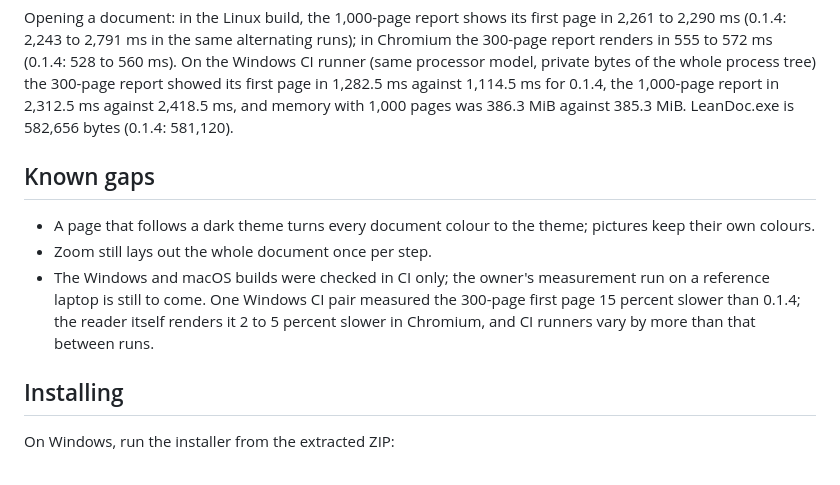
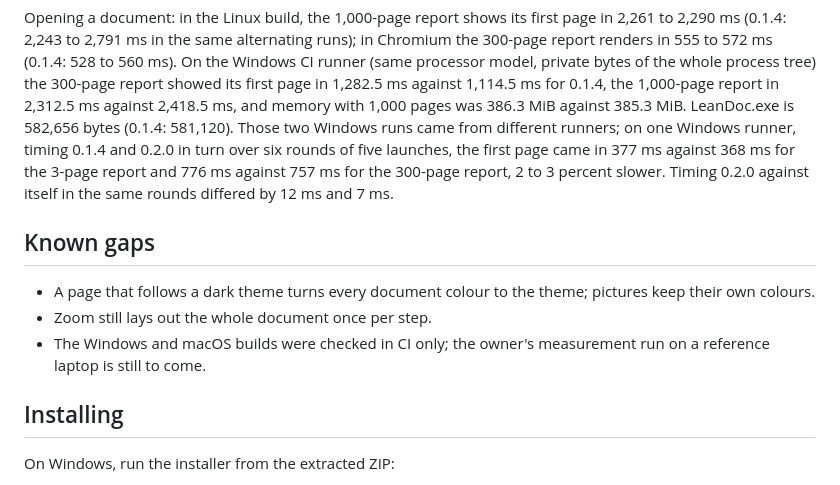
Before and after one commit to abooodbah/leandoc, a Markdown page: docs/releases/v0.2.0.md, the part around the change. Rendered like a GitHub page.

Commit message:
Record open time against 0.1.4 on one Windows runner (#34)
Records the open time of 0.2.0 against 0.1.4 measured on one Windows runner, in the release notes and PROGRESS.md.

## Measured

Branch `bench/open-time`, workflow "Compare open time" (tests/perf/Compare-OpenTime.ps1, not merged): one windows-latest runner (AMD EPYC 9V45, WebView2 156.0.4314.50), six rounds, each launching v0.1.4 (the release ZIP), main (a5c1a73) and main again five times with each document, order reversed every other round; launch to the first rendered page.

| Build | Document | Median of round medians | Lowest | Highest |
| --- | --- | ---: | ---: | ---: |
| v0.1.4 | 3 pages | 368 ms | 361 | 383 |
| main | 3 pages | 377 ms | 366 | 389 |
| main again | 3 pages | 389 ms | 358 | 404 |
| v0.1.4 | 300 pages | 757 ms | 740 | 775 |
| main | 300 pages | 776 ms | 748 | 799 |
| main again | 300 pages | 769 ms | 752 | 807 |

0.2.0 is 2 to 3 percent slower than 0.1.4, about the same as main against itself (12 ms and 7 ms). The 15 and 10 percent in #33's table compared two different runners. No fix is needed under the 10 percent rule.

## Tests

Documents only; the release-engineering check passes.

## Mutation check

| Mutation | First failing check |
| --- | --- |
| None: documents only | n/a |

```diff
--- a/docs/releases/v0.2.0.md
+++ b/docs/releases/v0.2.0.md
@@ -63,7 +63,12 @@ alternating runs); in Chromium the 300-page report renders in 555 to 572 ms
 private bytes of the whole process tree) the 300-page report showed its
 first page in 1,282.5 ms against 1,114.5 ms for 0.1.4, the 1,000-page report
 in 2,312.5 ms against 2,418.5 ms, and memory with 1,000 pages was 386.3 MiB
-against 385.3 MiB. LeanDoc.exe is 582,656 bytes (0.1.4: 581,120).
+against 385.3 MiB. LeanDoc.exe is 582,656 bytes (0.1.4: 581,120). Those
+two Windows runs came from different runners; on one Windows runner, timing
+0.1.4 and 0.2.0 in turn over six rounds of five launches, the first page
+came in 377 ms against 368 ms for the 3-page report and 776 ms against
+757 ms for the 300-page report, 2 to 3 percent slower. Timing 0.2.0 against
+itself in the same rounds differed by 12 ms and 7 ms.
 
 ## Known gaps
 
@@ -71,10 +76,7 @@ against 385.3 MiB. LeanDoc.exe is 582,656 bytes (0.1.4: 581,120).
   theme; pictures keep their own colours.
 - Zoom still lays out the whole document once per step.
 - The Windows and macOS builds were checked in CI only; the owner's
-  measurement run on a reference laptop is still to come. One Windows CI
-  pair measured the 300-page first page 15 percent slower than 0.1.4; the
-  reader itself renders it 2 to 5 percent slower in Chromium, and CI runners
-  vary by more than that between runs.
+  measurement run on a reference laptop is still to come.
 
 ## Installing
 
```
Also changed, not shown: PROGRESS.md (+9 -0 lines).
